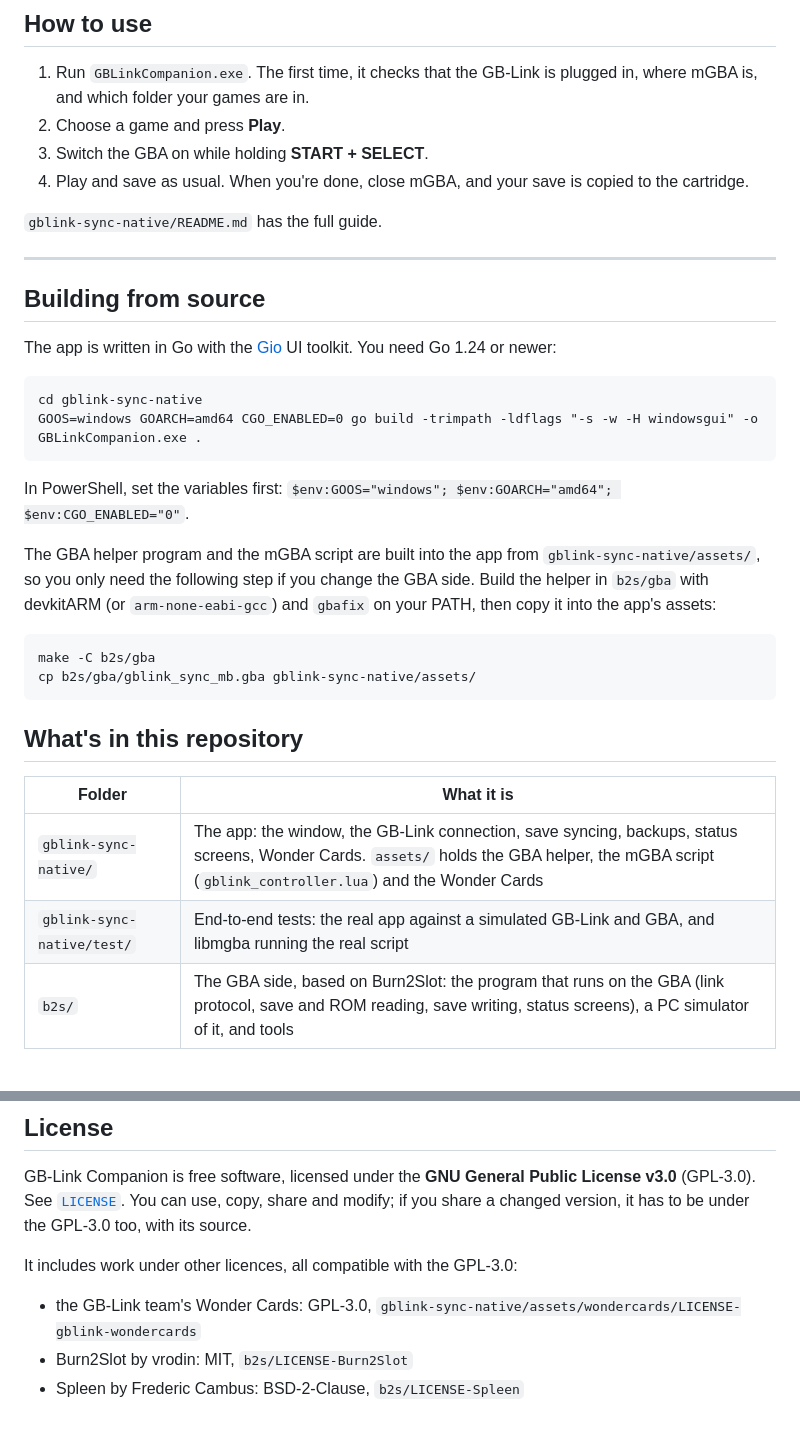
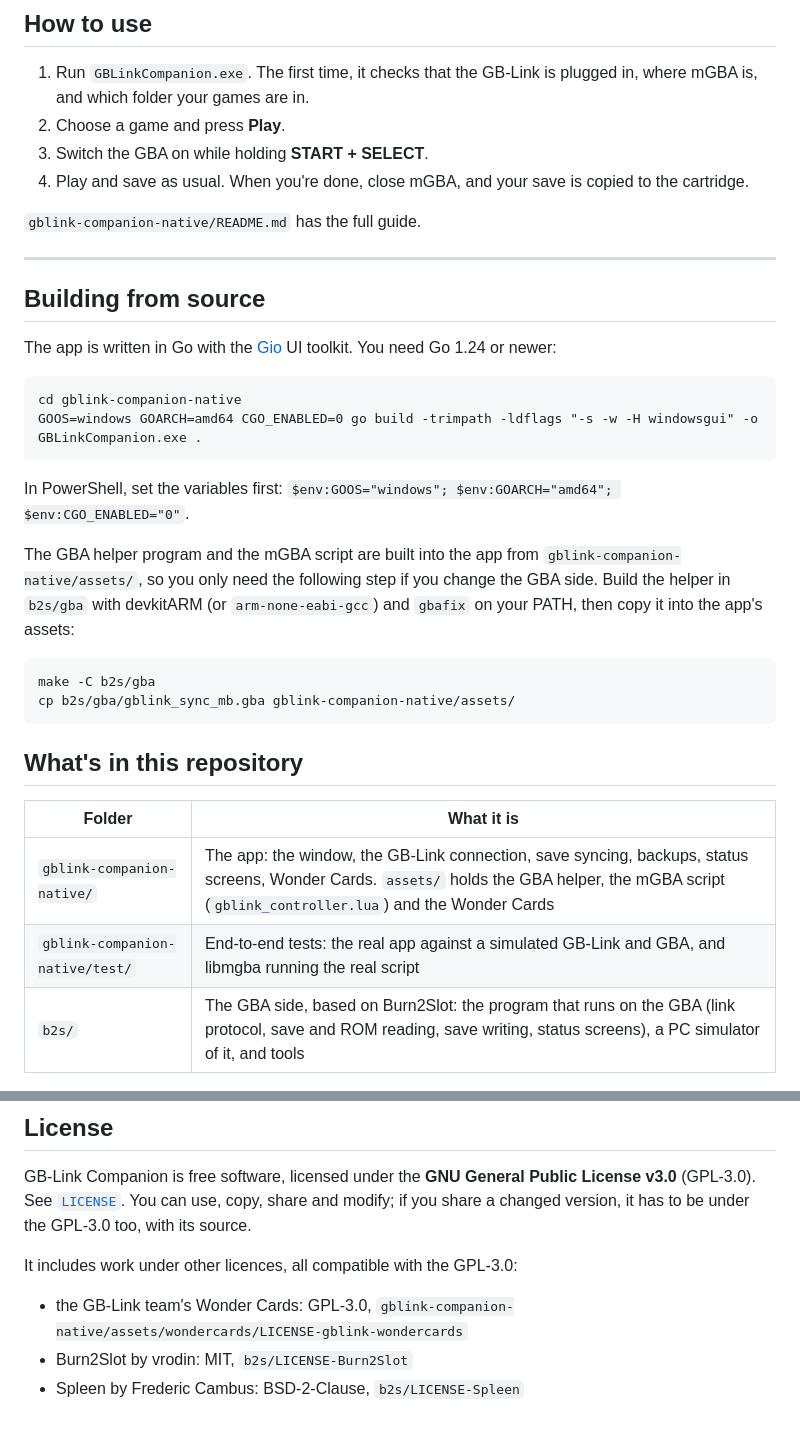
Before and after one commit to Shinygati/GB-Link-Companion, a Markdown page: README.md, 2 parts joined by grey strips. GitHub-like rendering.

Commit message:
Update README for gblink-companion-native paths

````diff
--- a/README.md
+++ b/README.md
@@ -80,7 +80,7 @@ Wonder Cards only work with the original English games, checked against No-Intro
 3. Switch the GBA on while holding **START + SELECT**.
 4. Play and save as usual. When you're done, close mGBA, and your save is copied to the cartridge.
 
-`gblink-sync-native/README.md` has the full guide.
+`gblink-companion-native/README.md` has the full guide.
 
 ---
 
@@ -89,25 +89,25 @@ Wonder Cards only work with the original English games, checked against No-Intro
 The app is written in Go with the [Gio](https://gioui.org) UI toolkit. You need Go 1.24 or newer:
 
 ```
-cd gblink-sync-native
+cd gblink-companion-native
 GOOS=windows GOARCH=amd64 CGO_ENABLED=0 go build -trimpath -ldflags "-s -w -H windowsgui" -o GBLinkCompanion.exe .
 ```
 
 In PowerShell, set the variables first: `$env:GOOS="windows"; $env:GOARCH="amd64"; $env:CGO_ENABLED="0"`.
 
-The GBA helper program and the mGBA script are built into the app from `gblink-sync-native/assets/`, so you only need the following step if you change the GBA side. Build the helper in `b2s/gba` with devkitARM (or `arm-none-eabi-gcc`) and `gbafix` on your PATH, then copy it into the app's assets:
+The GBA helper program and the mGBA script are built into the app from `gblink-companion-native/assets/`, so you only need the following step if you change the GBA side. Build the helper in `b2s/gba` with devkitARM (or `arm-none-eabi-gcc`) and `gbafix` on your PATH, then copy it into the app's assets:
 
 ```
 make -C b2s/gba
-cp b2s/gba/gblink_sync_mb.gba gblink-sync-native/assets/
+cp b2s/gba/gblink_sync_mb.gba gblink-companion-native/assets/
 ```
 
 ## What's in this repository
 
 | Folder | What it is |
 |---|---|
-| `gblink-sync-native/` | The app: the window, the GB-Link connection, save syncing, backups, status screens, Wonder Cards. `assets/` holds the GBA helper, the mGBA script (`gblink_controller.lua`) and the Wonder Cards |
-| `gblink-sync-native/test/` | End-to-end tests: the real app against a simulated GB-Link and GBA, and libmgba running the real script |
+| `gblink-companion-native/` | The app: the window, the GB-Link connection, save syncing, backups, status screens, Wonder Cards. `assets/` holds the GBA helper, the mGBA script (`gblink_controller.lua`) and the Wonder Cards |
+| `gblink-companion-native/test/` | End-to-end tests: the real app against a simulated GB-Link and GBA, and libmgba running the real script |
 | `b2s/` | The GBA side, based on Burn2Slot: the program that runs on the GBA (link protocol, save and ROM reading, save writing, status screens), a PC simulator of it, and tools |
 
 ---
@@ -133,6 +133,6 @@ GB-Link Companion is free software, licensed under the **GNU General Public Lice
 
 It includes work under other licences, all compatible with the GPL-3.0:
 
-- the GB-Link team's Wonder Cards: GPL-3.0, `gblink-sync-native/assets/wondercards/LICENSE-gblink-wondercards`
+- the GB-Link team's Wonder Cards: GPL-3.0, `gblink-companion-native/assets/wondercards/LICENSE-gblink-wondercards`
 - Burn2Slot by vrodin: MIT, `b2s/LICENSE-Burn2Slot`
 - Spleen by Frederic Cambus: BSD-2-Clause, `b2s/LICENSE-Spleen`
````
